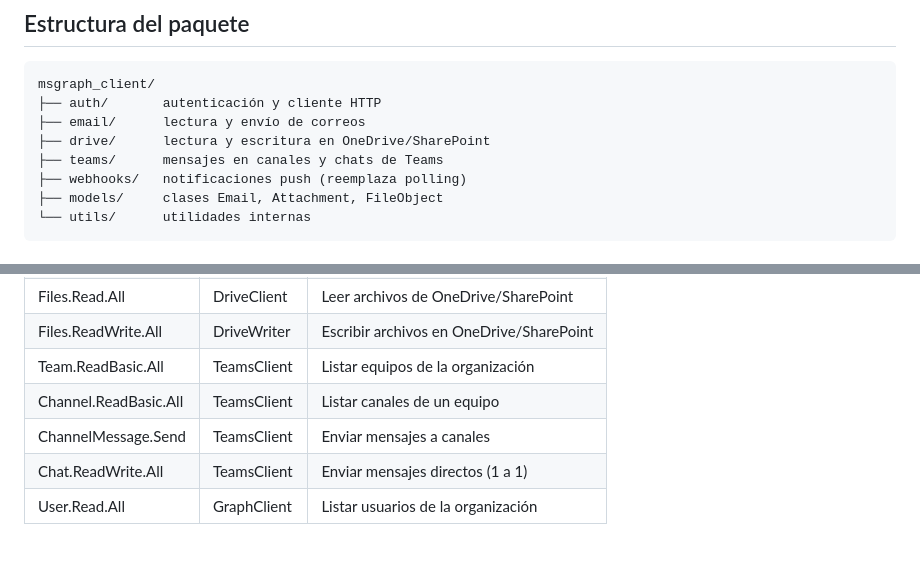
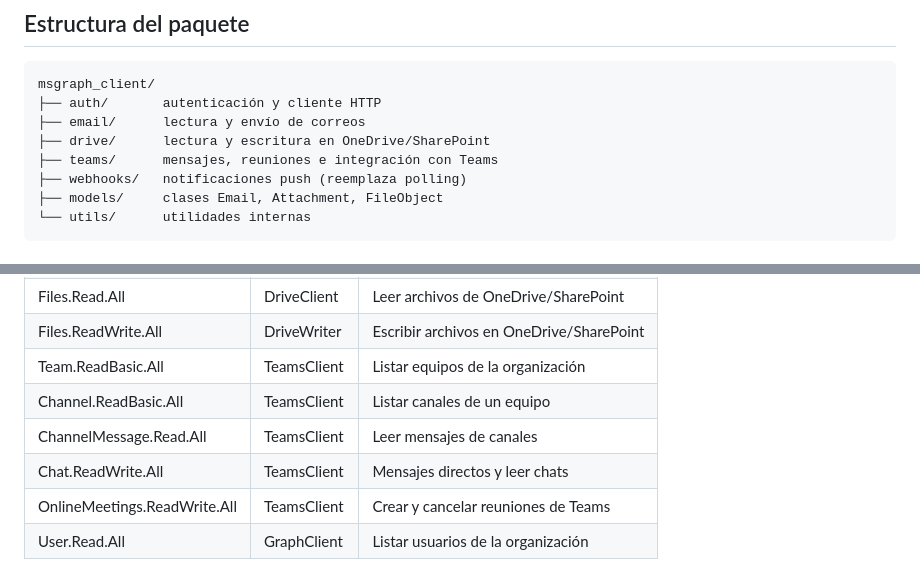
Before and after one commit to Dgirto/msgraph-Robin, a Markdown page: README.md, 2 parts joined by grey strips. GitHub-like rendering.

```diff
--- a/README.md
+++ b/README.md
@@ -399,7 +446,7 @@ Suscribe a notificaciones de mensajes nuevos en un canal de Teams.
     ├── auth/       autenticación y cliente HTTP
     ├── email/      lectura y envío de correos
     ├── drive/      lectura y escritura en OneDrive/SharePoint
-    ├── teams/      mensajes en canales y chats de Teams
+    ├── teams/      mensajes, reuniones e integración con Teams
     ├── webhooks/   notificaciones push (reemplaza polling)
     ├── models/     clases Email, Attachment, FileObject
     └── utils/      utilidades internas
@@ -414,6 +461,7 @@ Suscribe a notificaciones de mensajes nuevos en un canal de Teams.
 | Files.ReadWrite.All | DriveWriter | Escribir archivos en OneDrive/SharePoint |
 | Team.ReadBasic.All | TeamsClient | Listar equipos de la organización |
 | Channel.ReadBasic.All | TeamsClient | Listar canales de un equipo |
-| ChannelMessage.Send | TeamsClient | Enviar mensajes a canales |
-| Chat.ReadWrite.All | TeamsClient | Enviar mensajes directos (1 a 1) |
+| ChannelMessage.Read.All | TeamsClient | Leer mensajes de canales |
+| Chat.ReadWrite.All | TeamsClient | Mensajes directos y leer chats |
+| OnlineMeetings.ReadWrite.All | TeamsClient | Crear y cancelar reuniones de Teams |
 | User.Read.All | GraphClient | Listar usuarios de la organización |
```
Also changed, not shown: other parts of README.md (+49 -2 lines).
